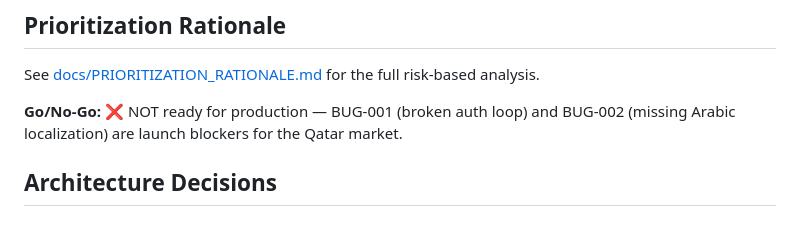
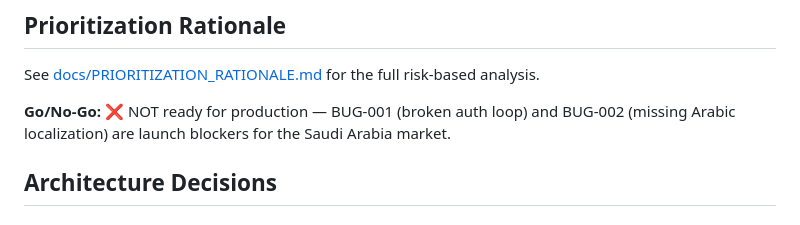
Before and after one commit to ahmadyehia-sqe/Octane-QA-Task, a Markdown page: README.md, the part around the change. Rendered like a GitHub page.

```diff
--- a/README.md
+++ b/README.md
@@ -117,7 +117,7 @@ See [docs/CRITICAL_ISSUES_REPORT.md](docs/CRITICAL_ISSUES_REPORT.md) for full de
 
 See [docs/PRIORITIZATION_RATIONALE.md](docs/PRIORITIZATION_RATIONALE.md) for the full risk-based analysis.
 
-**Go/No-Go:** ❌ NOT ready for production — BUG-001 (broken auth loop) and BUG-002 (missing Arabic localization) are launch blockers for the Qatar market.
+**Go/No-Go:** ❌ NOT ready for production — BUG-001 (broken auth loop) and BUG-002 (missing Arabic localization) are launch blockers for the Saudi Arabia market.
 
 ## Architecture Decisions
 
```
